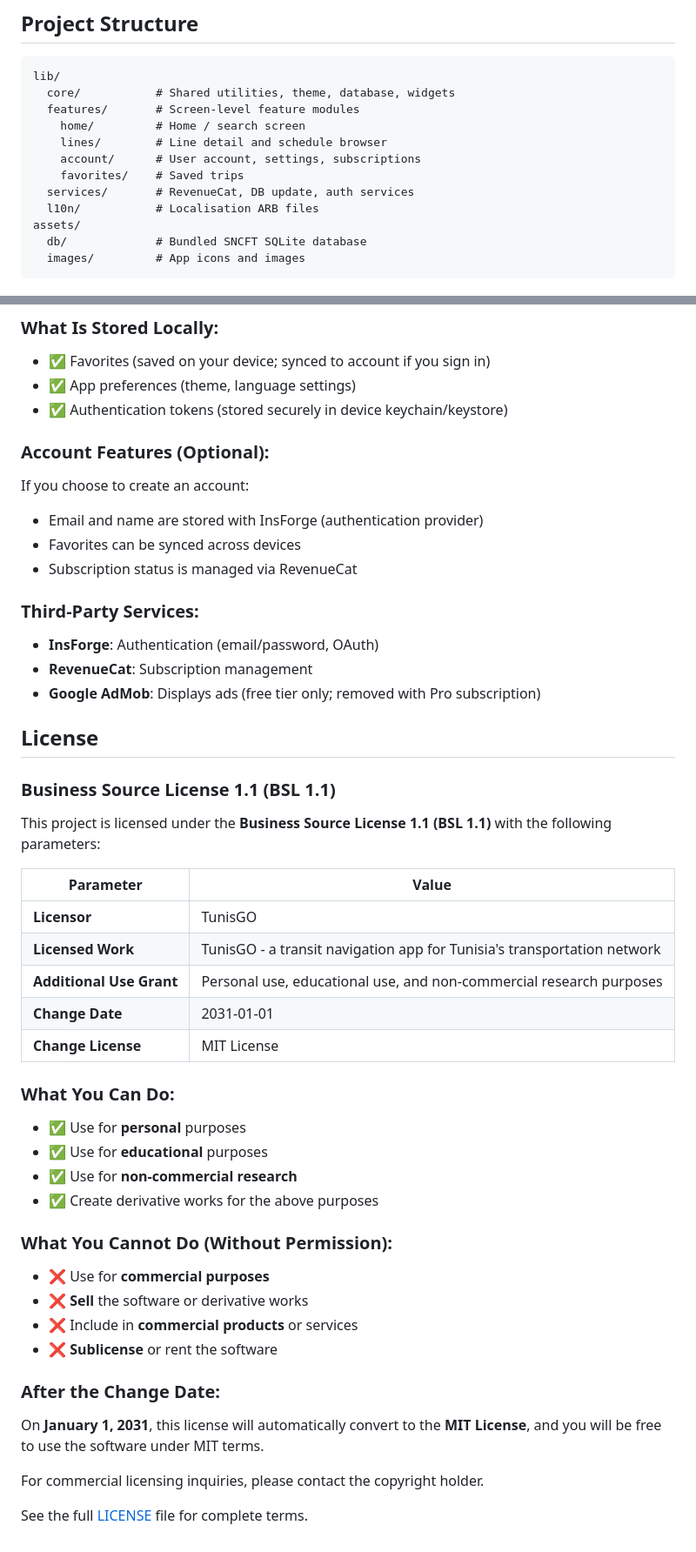
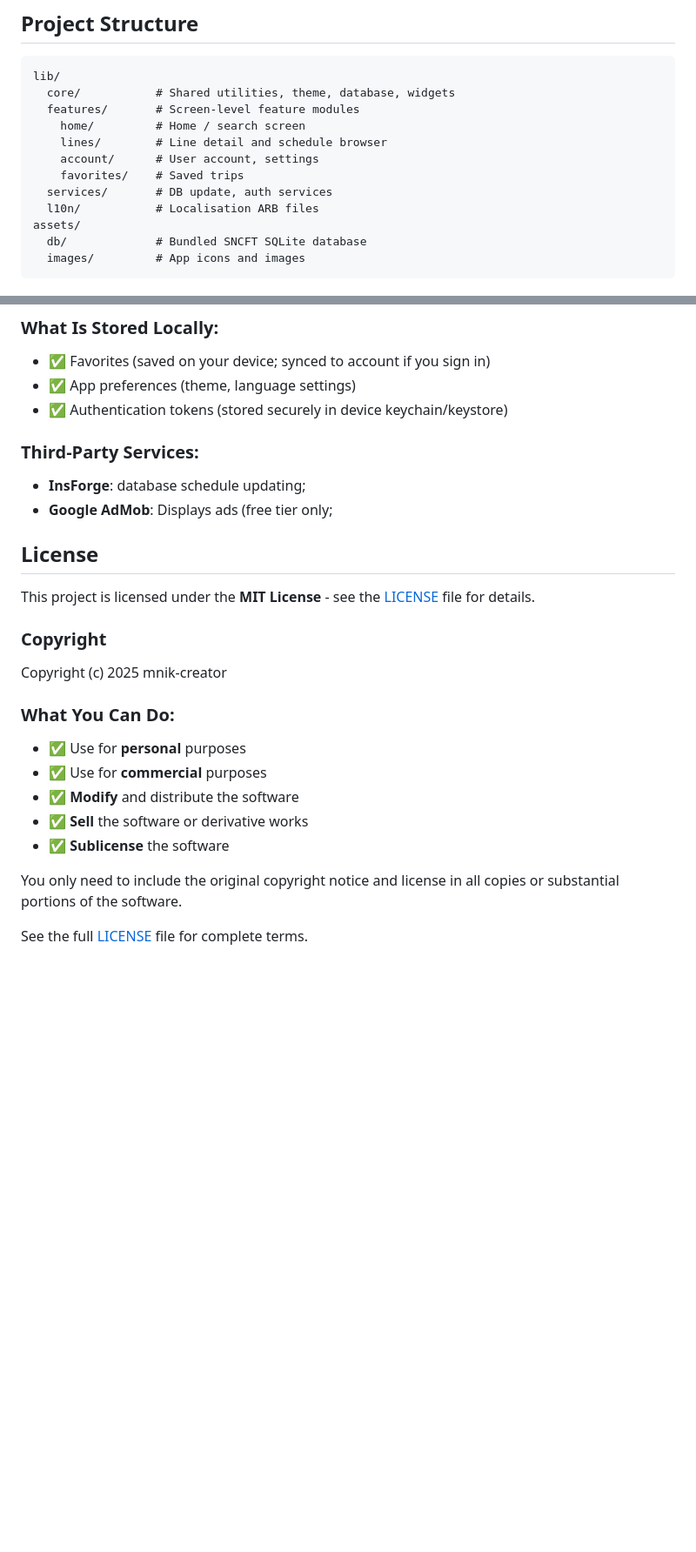
Before and after one commit to mnik-creator/tunisgo, a Markdown page: README.md, 2 parts joined by grey strips. Shown at 87% size. Rendered like a GitHub page; blank space fills up the shorter version.

Commit message:
Clarify app status and update licensing information
Updated the README to clarify the unofficial status of the app, removed references to RevenueCat in account features, and changed the license to MIT.

```diff
--- a/README.md
+++ b/README.md
@@ -65,9 +63,9 @@ lib/
   features/       # Screen-level feature modules
     home/         # Home / search screen
     lines/        # Line detail and schedule browser
-    account/      # User account, settings, subscriptions
+    account/      # User account, settings
     favorites/    # Saved trips
-  services/       # RevenueCat, DB update, auth services
+  services/       # DB update, auth services
   l10n/           # Localisation ARB files
 assets/
   db/             # Bundled SNCFT SQLite database
@@ -95,46 +93,27 @@ Train schedule data is sourced from SNCFT public timetables and compiled into a
 - ✅ App preferences (theme, language settings)
 - ✅ Authentication tokens (stored securely in device keychain/keystore)
 
-### Account Features (Optional):
-If you choose to create an account:
-- Email and name are stored with InsForge (authentication provider)
-- Favorites can be synced across devices
-- Subscription status is managed via RevenueCat
+
 
 ### Third-Party Services:
-- **InsForge**: Authentication (email/password, OAuth)
-- **RevenueCat**: Subscription management
-- **Google AdMob**: Displays ads (free tier only; removed with Pro subscription)
+- **InsForge**: database schedule updating;
+- **Google AdMob**: Displays ads (free tier only;
 
 ## License
 
-### Business Source License 1.1 (BSL 1.1)
+This project is licensed under the **MIT License** - see the [LICENSE](LICENSE) file for details.
 
-This project is licensed under the **Business Source License 1.1 (BSL 1.1)** with the following parameters:
+### Copyright
 
-| Parameter | Value |
-|-----------|-------|
-| **Licensor** | TunisGO |
-| **Licensed Work** | TunisGO -  a transit navigation app for Tunisia's transportation network |
-| **Additional Use Grant** | Personal use, educational use, and non-commercial research purposes |
-| **Change Date** | 2031-01-01 |
-| **Change License** | MIT License |
+Copyright (c) 2025 mnik-creator
 
 ### What You Can Do:
 - ✅ Use for **personal** purposes
-- ✅ Use for **educational** purposes
-- ✅ Use for **non-commercial research**
-- ✅ Create derivative works for the above purposes
+- ✅ Use for **commercial** purposes
+- ✅ **Modify** and distribute the software
+- ✅ **Sell** the software or derivative works
+- ✅ **Sublicense** the software
 
-### What You Cannot Do (Without Permission):
-- ❌ Use for **commercial purposes**
-- ❌ **Sell** the software or derivative works
-- ❌ Include in **commercial products** or services
-- ❌ **Sublicense** or rent the software
-
-### After the Change Date:
-On **January 1, 2031**, this license will automatically convert to the **MIT License**, and you will be free to use the software under MIT terms.
-
-For commercial licensing inquiries, please contact the copyright holder.
+You only need to include the original copyright notice and license in all copies or substantial portions of the software.
 
 See the full [LICENSE](LICENSE) file for complete terms.
```
Also changed, not shown: other parts of README.md (+2 -4 lines).
